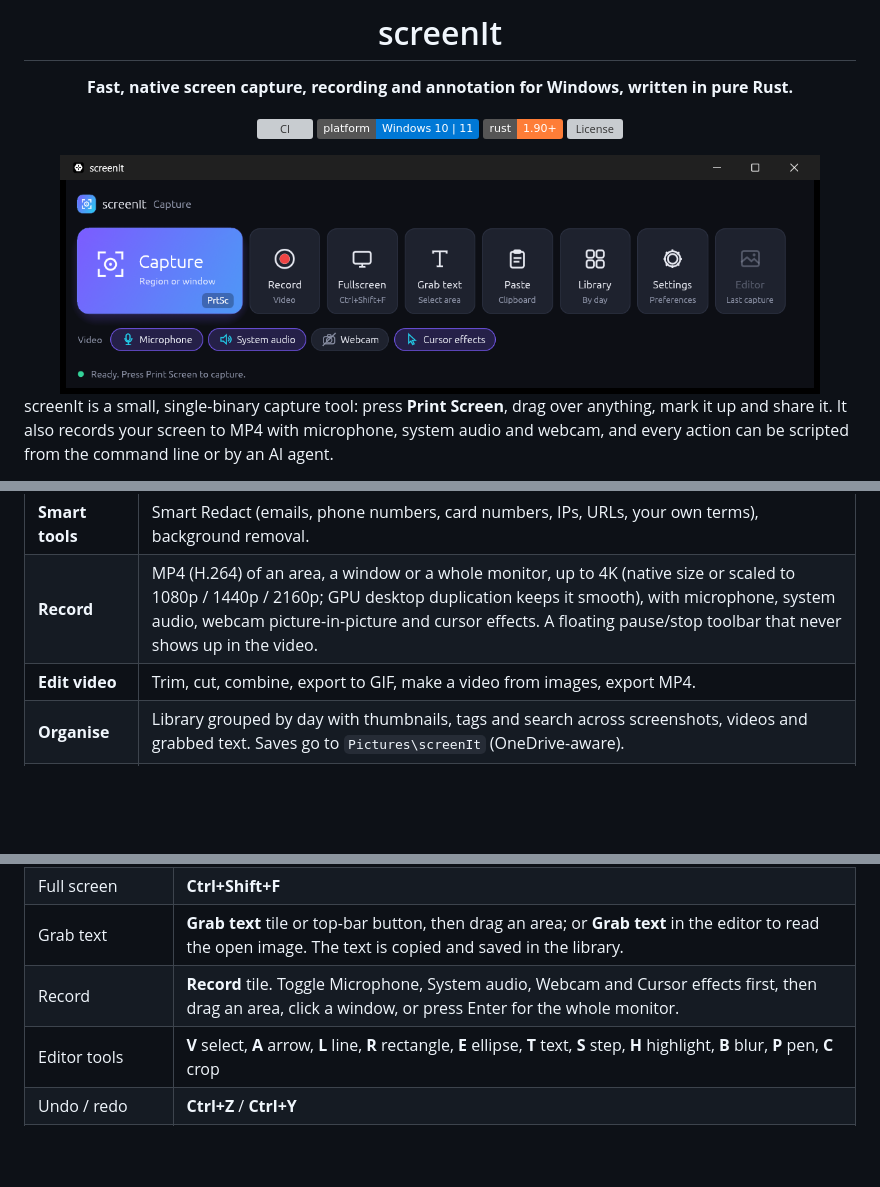
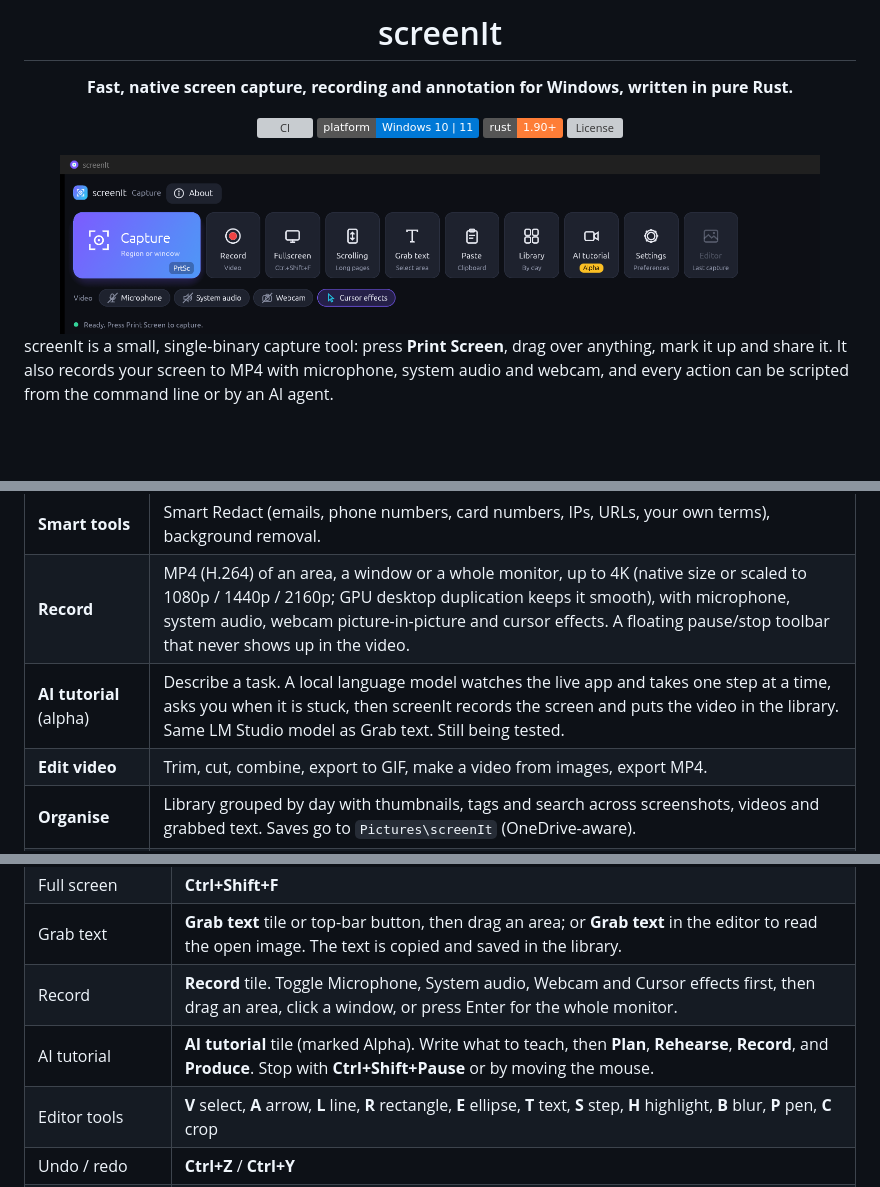
Before and after one commit to Busbar2297/screenit, a Markdown page: README.md, 3 parts joined by grey strips. GitHub-like rendering; pictures changed too: docs/images/capture-bar.png; badges without logos; blank space fills up the shorter version; grey boxes are pictures that could not be loaded.

Commit message:
Document the experimental AI tutorial in the README, with the capture bar and the tutorial screen.
Co-authored-by: Cursor <cursoragent@cursor.com>

```diff
--- a/README.md
+++ b/README.md
@@ -30,6 +30,7 @@ components already built into Windows.
 | **Grab text** | Pick an area or window on screen, or use **Grab text** on the image you have open. The text goes to the clipboard, is saved in the library as a text entry (searchable), and a notification confirms it. Offline Windows OCR in English and Arabic, or optionally a local vision model through LM Studio. |
 | **Smart tools** | Smart Redact (emails, phone numbers, card numbers, IPs, URLs, your own terms), background removal. |
 | **Record** | MP4 (H.264) of an area, a window or a whole monitor, up to 4K (native size or scaled to 1080p / 1440p / 2160p; GPU desktop duplication keeps it smooth), with microphone, system audio, webcam picture-in-picture and cursor effects. A floating pause/stop toolbar that never shows up in the video. |
+| **AI tutorial** (alpha) | Describe a task. A local language model watches the live app and takes one step at a time, asks you when it is stuck, then screenIt records the screen and puts the video in the library. Same LM Studio model as Grab text. Still being tested. |
 | **Edit video** | Trim, cut, combine, export to GIF, make a video from images, export MP4. |
 | **Organise** | Library grouped by day with thumbnails, tags and search across screenshots, videos and grabbed text. Saves go to `Pictures\screenIt` (OneDrive-aware). |
 | **Languages** | 28 interface languages, including full right-to-left Arabic, switchable in Settings. Translations are plain files you can edit. |
@@ -90,6 +107,7 @@ Requirements: Windows 10 (1903 or later) or Windows 11, 64-bit.
 | Full screen | **Ctrl+Shift+F** |
 | Grab text | **Grab text** tile or top-bar button, then drag an area; or **Grab text** in the editor to read the open image. The text is copied and saved in the library. |
 | Record | **Record** tile. Toggle Microphone, System audio, Webcam and Cursor effects first, then drag an area, click a window, or press Enter for the whole monitor. |
+| AI tutorial | **AI tutorial** tile (marked Alpha). Write what to teach, then **Plan**, **Rehearse**, **Record**, and **Produce**. Stop with **Ctrl+Shift+Pause** or by moving the mouse. |
 | Editor tools | **V** select, **A** arrow, **L** line, **R** rectangle, **E** ellipse, **T** text, **S** step, **H** highlight, **B** blur, **P** pen, **C** crop |
 | Undo / redo | **Ctrl+Z** / **Ctrl+Y** |
 | Export PNG | **Ctrl+S**, or **Export PNG** in the top bar |
```
Also changed, not shown: other parts of README.md (+16 -0 lines), log/devlog.md (+3 -0 lines), docs/images/ai-tutorial.png (added).
